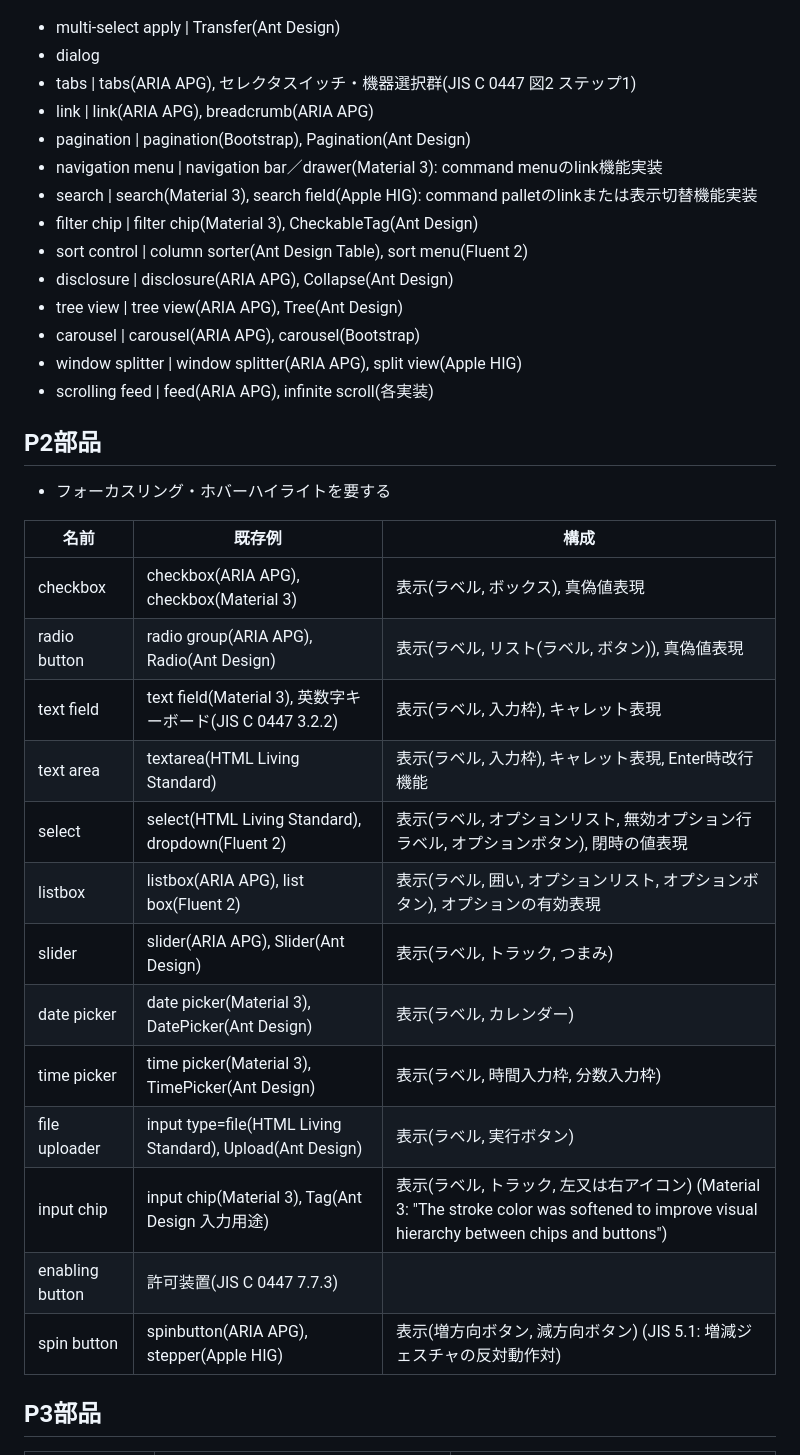
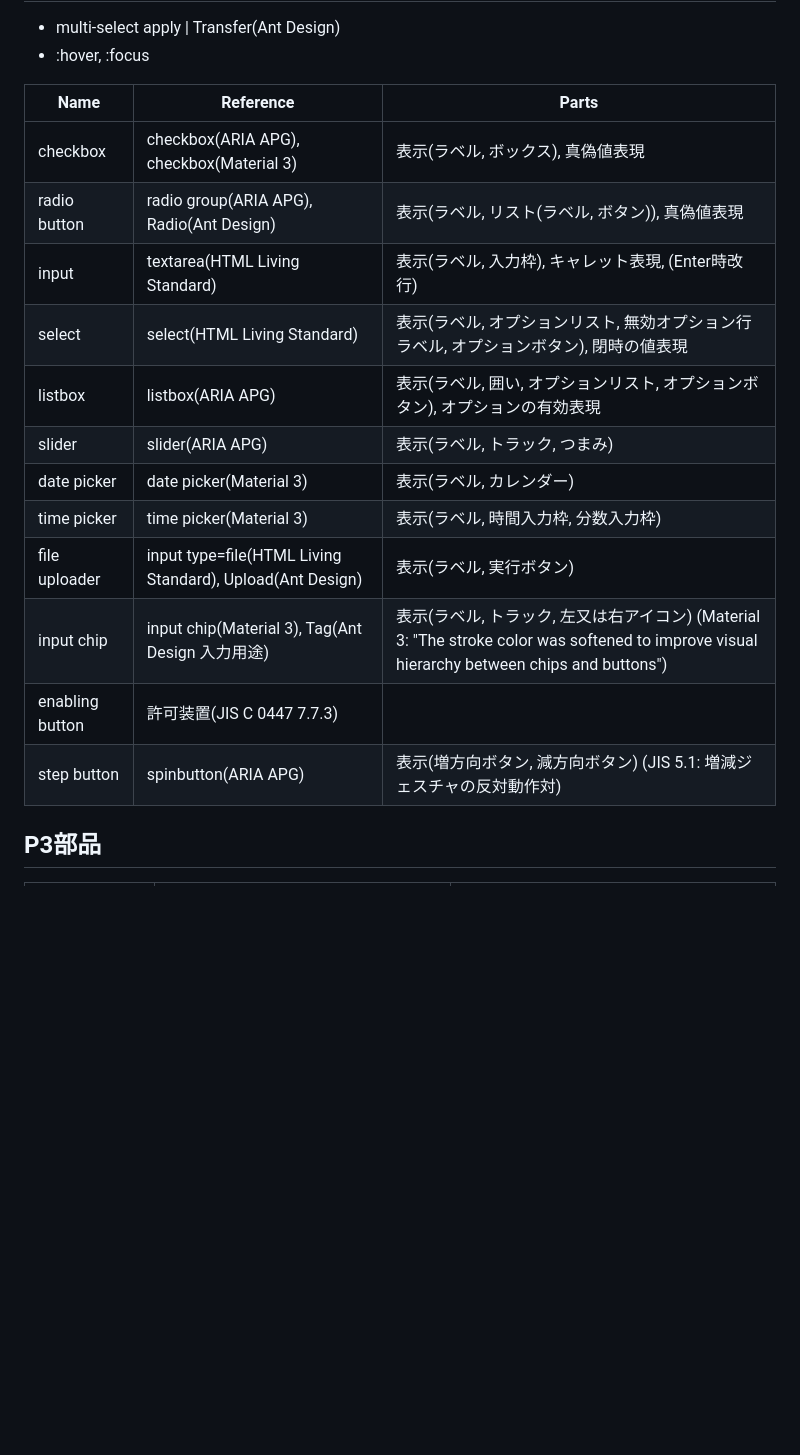
Before and after one commit to animagram-jp/css, a Markdown page: reference/InterfaceDesign.md, the part around one of its changes. GitHub-like rendering; blank space fills up the shorter version.

```diff
--- a/reference/InterfaceDesign.md
+++ b/reference/InterfaceDesign.md
@@ -131,38 +145,21 @@ tap ==  long press → (show context menu) → option 1 long press
 
 - multi-select apply | Transfer(Ant Design)
-- dialog
-- tabs | tabs(ARIA APG), セレクタスイッチ・機器選択群(JIS C 0447 図2 ステップ1)
-- link | link(ARIA APG), breadcrumb(ARIA APG)
-- pagination | pagination(Bootstrap), Pagination(Ant Design)
-- navigation menu | navigation bar／drawer(Material 3): command menuのlink機能実装
-- search | search(Material 3), search field(Apple HIG): command palletのlinkまたは表示切替機能実装
-- filter chip | filter chip(Material 3), CheckableTag(Ant Design)
-- sort control | column sorter(Ant Design Table), sort menu(Fluent 2)
-- disclosure | disclosure(ARIA APG), Collapse(Ant Design)
-- tree view | tree view(ARIA APG), Tree(Ant Design)
-- carousel | carousel(ARIA APG), carousel(Bootstrap)
-- window splitter | window splitter(ARIA APG), split view(Apple HIG)
-- scrolling feed | feed(ARIA APG), infinite scroll(各実装)
+- :hover, :focus
 
-## P2部品
-
-- フォーカスリング・ホバーハイライトを要する
-
-| 名前 | 既存例 | 構成 |
+| Name | Reference | Parts |
 |-|-|-|
 | checkbox | checkbox(ARIA APG), checkbox(Material 3) | 表示(ラベル, ボックス), 真偽値表現 |
 | radio button | radio group(ARIA APG), Radio(Ant Design) | 表示(ラベル, リスト(ラベル, ボタン)), 真偽値表現 |
-| text field | text field(Material 3), 英数字キーボード(JIS C 0447 3.2.2) | 表示(ラベル, 入力枠), キャレット表現 |
-| text area | textarea(HTML Living Standard) | 表示(ラベル, 入力枠), キャレット表現, Enter時改行機能 |
-| select | select(HTML Living Standard), dropdown(Fluent 2) | 表示(ラベル, オプションリスト, 無効オプション行ラベル, オプションボタン), 閉時の値表現 |
-| listbox | listbox(ARIA APG), list box(Fluent 2) | 表示(ラベル, 囲い, オプションリスト, オプションボタン), オプションの有効表現 |
-| slider | slider(ARIA APG), Slider(Ant Design) | 表示(ラベル, トラック, つまみ) |
-| date picker | date picker(Material 3), DatePicker(Ant Design) | 表示(ラベル, カレンダー) |
-| time picker | time picker(Material 3), TimePicker(Ant Design) | 表示(ラベル, 時間入力枠, 分数入力枠) |
+| input | textarea(HTML Living Standard) | 表示(ラベル, 入力枠), キャレット表現, (Enter時改行) |
+| select | select(HTML Living Standard) | 表示(ラベル, オプションリスト, 無効オプション行ラベル, オプションボタン), 閉時の値表現 |
+| listbox | listbox(ARIA APG) | 表示(ラベル, 囲い, オプションリスト, オプションボタン), オプションの有効表現 |
+| slider | slider(ARIA APG) | 表示(ラベル, トラック, つまみ) |
+| date picker | date picker(Material 3) | 表示(ラベル, カレンダー) |
+| time picker | time picker(Material 3) | 表示(ラベル, 時間入力枠, 分数入力枠) |
 | file uploader | input type=file(HTML Living Standard), Upload(Ant Design) | 表示(ラベル, 実行ボタン) |
 | input chip | input chip(Material 3), Tag(Ant Design 入力用途) | 表示(ラベル, トラック, 左又は右アイコン) (Material 3: "The stroke color was softened to improve visual hierarchy between chips and buttons") |
 | enabling button | 許可装置(JIS C 0447 7.7.3) | |
-| spin button | spinbutton(ARIA APG), stepper(Apple HIG) | 表示(増方向ボタン, 減方向ボタン) (JIS 5.1: 増減ジェスチャの反対動作対) |
+| step button | spinbutton(ARIA APG) | 表示(増方向ボタン, 減方向ボタン) (JIS 5.1: 増減ジェスチャの反対動作対) |
 
 ## P3部品
 
```
Also changed, not shown: other parts of reference/InterfaceDesign.md (+26 -12 lines).
